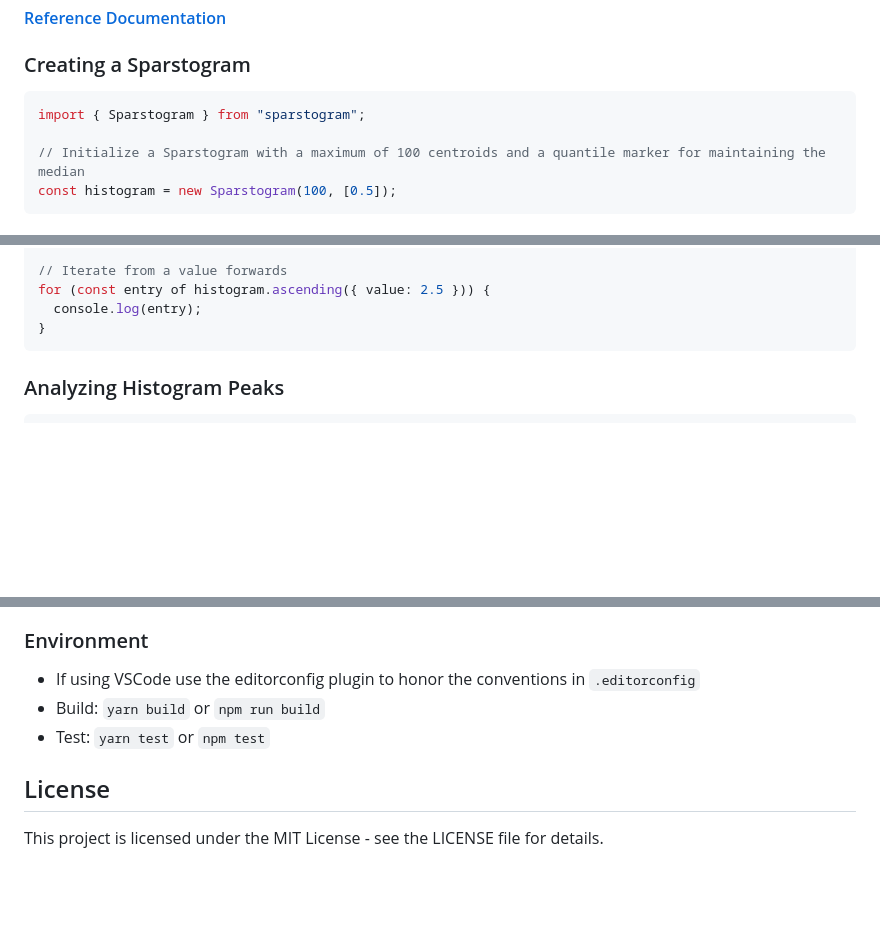
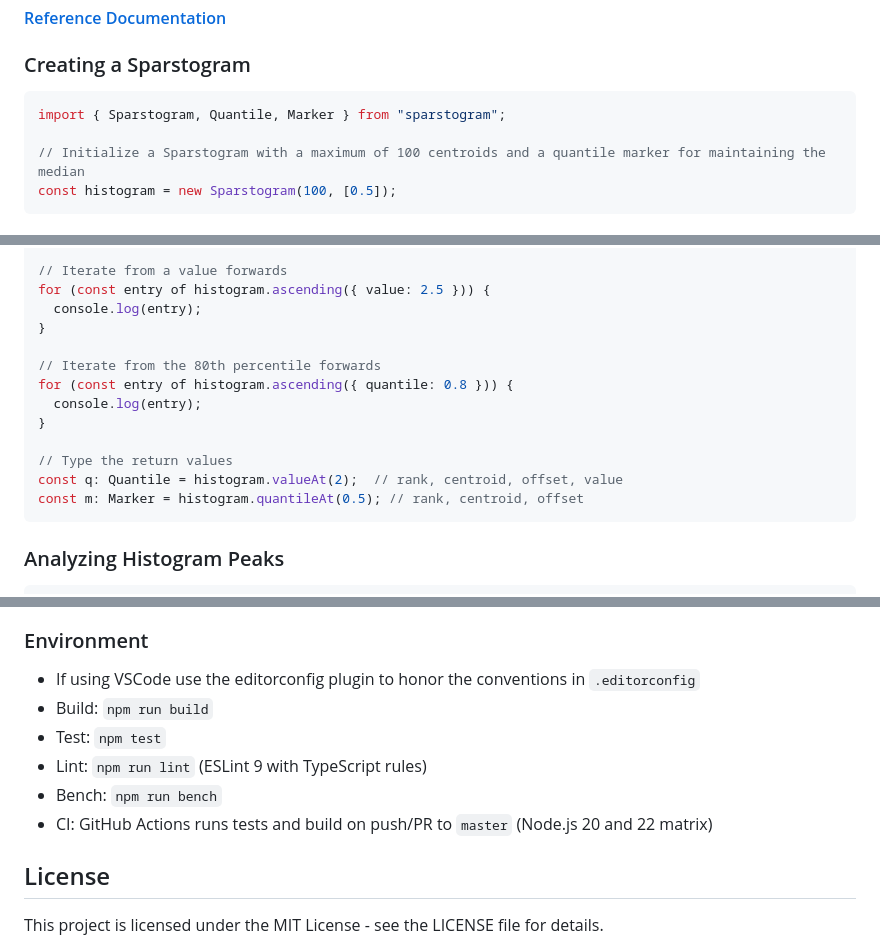
Before and after one commit to Digithought/Sparstogram, a Markdown page: readme.md, 3 parts joined by grey strips. Rendered like a GitHub page; blank space fills up the shorter version.

````diff
--- a/readme.md
+++ b/readme.md
@@ -210,7 +210,7 @@ Requires Node.js 16.11 or later (ES2022).
 ### Creating a Sparstogram
 
 ```ts
-import { Sparstogram } from "sparstogram";
+import { Sparstogram, Quantile, Marker } from "sparstogram";
 
 // Initialize a Sparstogram with a maximum of 100 centroids and a quantile marker for maintaining the median
 const histogram = new Sparstogram(100, [0.5]);
@@ -269,6 +269,15 @@ for (const entry of histogram.descending({ markerIndex: 0 })) {
 for (const entry of histogram.ascending({ value: 2.5 })) {
   console.log(entry);
 }
+
+// Iterate from the 80th percentile forwards
+for (const entry of histogram.ascending({ quantile: 0.8 })) {
+  console.log(entry);
+}
+
+// Type the return values
+const q: Quantile = histogram.valueAt(2);  // rank, centroid, offset, value
+const m: Marker = histogram.quantileAt(0.5); // rank, centroid, offset
 ```
 
 ### Analyzing Histogram Peaks
@@ -583,8 +655,11 @@ Contributions to the Digitree Sparstogram library are welcome! Here's how you ca
 ### Environment
 
 - If using VSCode use the editorconfig plugin to honor the conventions in `.editorconfig`
-- Build: `yarn build` or `npm run build`
-- Test: `yarn test` or `npm test`
+- Build: `npm run build`
+- Test: `npm test`
+- Lint: `npm run lint` (ESLint 9 with TypeScript rules)
+- Bench: `npm run bench`
+- CI: GitHub Actions runs tests and build on push/PR to `master` (Node.js 20 and 22 matrix)
 
 ## License
 
````
Also changed, not shown: other parts of readme.md (+63 -0 lines).
